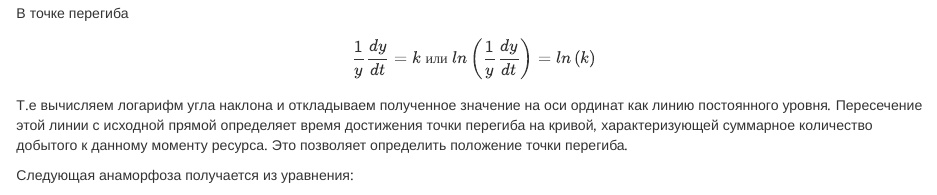
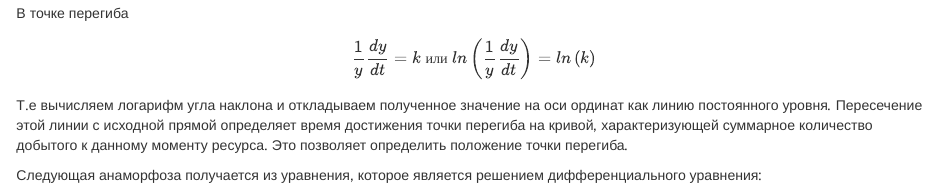
Before and after one commit to qwerty29544/CovidAnalysis, an R Markdown document (RMD/covidAnalysisAPNLD.Rmd): the page in a window 1100 px wide, from 1760 px down. Rendered offline with R 4.5, knitr and Pandoc, with nearby package versions; drawn as R Markdown's standard HTML page in place of the format the file asks for; some code elsewhere in the file could not run offline.

Commit message:
FinalCut

```diff
--- a/RMD/covidAnalysisAPNLD.Rmd
+++ b/RMD/covidAnalysisAPNLD.Rmd
@@ -337,11 +337,7 @@ $$
 
 Т.е вычисляем логарифм угла наклона и откладываем полученное значение на оси ординат как линию постоянного уровня. Пересечение этой линии с исходной прямой определяет время достижения точки перегиба на кривой, характеризующей суммарное количество добытого к данному моменту ресурса. Это позволяет определить положение точки перегиба.
 
-Следующая анаморфоза получается из уравнения:
-
-$$
-
-$$
+Следующая анаморфоза получается из уравнения, которое является решением дифференциального уравнения:
 
 
 $$
```
Also changed, not shown: RMD/covidAnalysisAPNLD.md, RMD/covidAnalysisAPNLD_files/figure-docx/unnamed-chunk-27-1.png, RMD/output_xlsx/data_conf_output.xlsx, RMD/output_xlsx/data_deaths_output.xlsx, RMD/output_xlsx/data_recovered_output.xlsx, RMD/output_xlsx/metadata_conf.xlsx, RMD/output_xlsx/metadata_deaths.xlsx, RMD/output_xlsx/metadata_recovered.xlsx.
